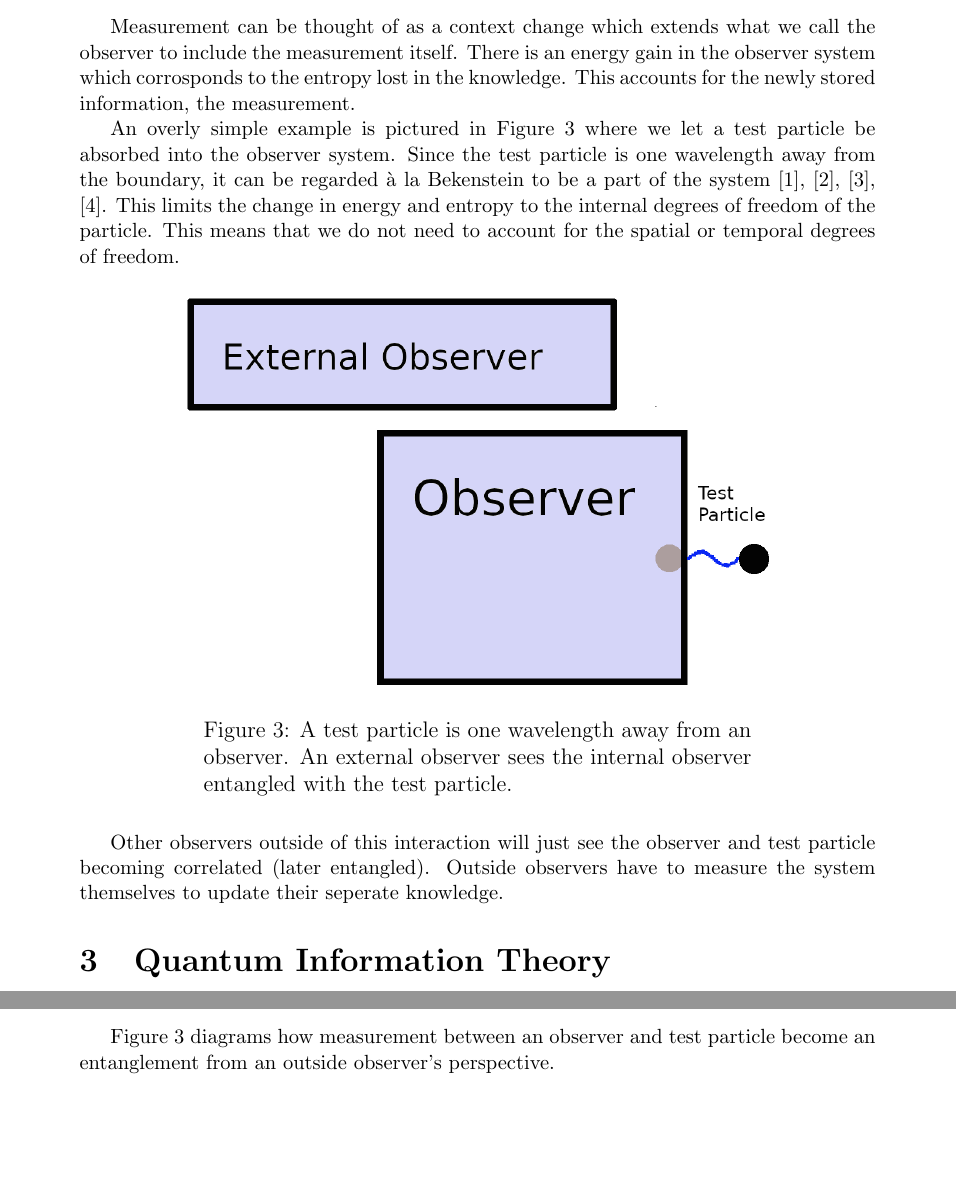
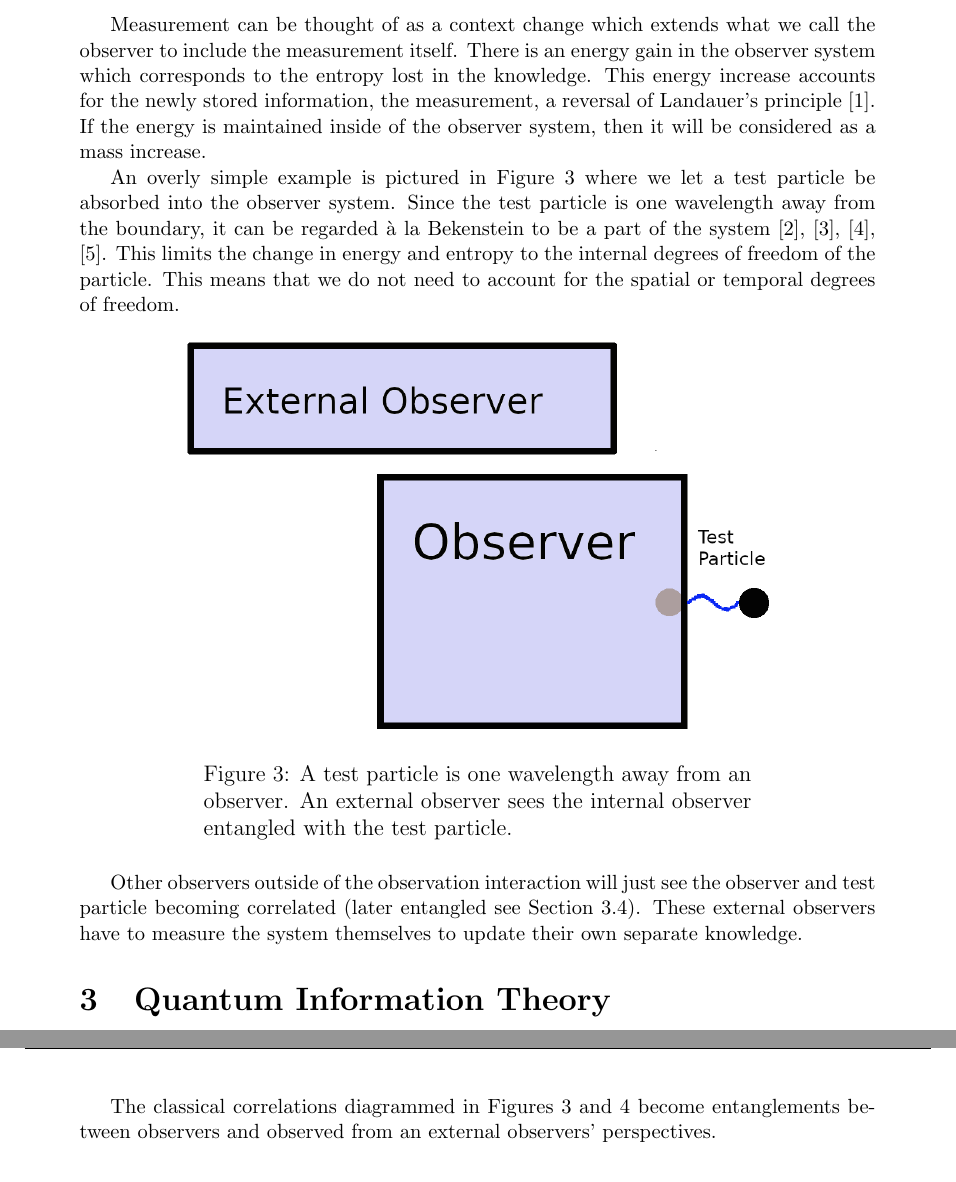
Before and after one commit to kjplaye/multi_observer_qm, a LaTeX document (multi_obs_qm.tex): two parts of pages 7 and 8 of 11 before the commit and two parts of pages 7 and 9 of 11 after it, joined at a grey line, cut so that both start at the same text, the shorter picture padded with empty space. Compiled offline with pdfLaTeX.

Commit message:
Pass through new mult-obs stuff

```diff
--- a/multi_obs_qm.tex
+++ b/multi_obs_qm.tex
@@ -286,7 +286,7 @@ H(X) - H(\pi) &= \sum_{i \in X} - p_i \log(p_i) + \sum_{i \in X_2} \frac{p_i}{\s
 Where the equality occurs exactly when $p_i = 0$ for all $i \in X_1$ and $\sigma = 1$, which is when the projection is trivial.
 \end{proof}
 
-Measurement can be thought of as a context change which extends what we call the observer to include the measurement itself.  There is an energy gain in the observer system which corrosponds to the entropy lost in the knowledge.  This accounts for the newly stored information, the measurement.
+Measurement can be thought of as a context change which extends what we call the observer to include the measurement itself.  There is an energy gain in the observer system which corresponds to the entropy lost in the knowledge.  This energy increase accounts for the newly stored information, the measurement, a reversal of Landauer's principle \cite{landauer}.  If the energy is maintained inside of the observer system, then it will be considered as a mass increase.
 
 An overly simple example is pictured in Figure \ref{context} where we let a test particle be absorbed into the observer system.  Since the test particle is one wavelength away from the boundary, it can be regarded \a`a la Bekenstein to be a part of the system \cite{entropic}, \cite{bekenstein}, \cite{matterchannels}, \cite{thrust}.  This limits the change in energy and entropy to the internal degrees of freedom of the particle.   This means that we do not need to account for the spatial or temporal degrees of freedom.
 
@@ -297,7 +297,7 @@ An overly simple example is pictured in Figure \ref{context} where we let a test
 \label{context}
 \end{figure}
 
-Other observers outside of this interaction will just see the observer and test particle becoming correlated (later entangled).  Outside observers have to measure the system themselves to update their seperate knowledge.
+Other observers outside of the observation interaction will just see the observer and test particle becoming correlated (later entangled see Section \ref{entangle}).  These external observers have to measure the system themselves to update their own separate knowledge.
 
 \section{Quantum Information Theory}
 \subsection{Classical to Quantum Embedding}
@@ -366,7 +366,7 @@ This measurement is identical to the classical Bayesian inference for zero phase
 which is an entangled Bell state.  In general, the correlated knowledge statements are exactly the zero phase entangled states.
 \end{proof}
 
-Figure \ref{context} diagrams how measurement between an observer and test particle become an entanglement from an outside observer's perspective.
+The classical correlations diagrammed in Figures \ref{context} and \ref{anb} become entanglements between observers and observed from an external observers' perspectives.
 
 \subsection{Entropy Issues}
 Von Neumann entropy is left out of this note since it does not reduce to classical entropy in the embedding.  This is because the embedded classical wavefunctions are pure states which all have zero Von Neumann entropy, but the classical entropy is nonzero for all non-basic knowledge statements.
```
Also changed, not shown: multi_obs_qm.pdf, multi_obs_qm.tex (4 more changed lines).
